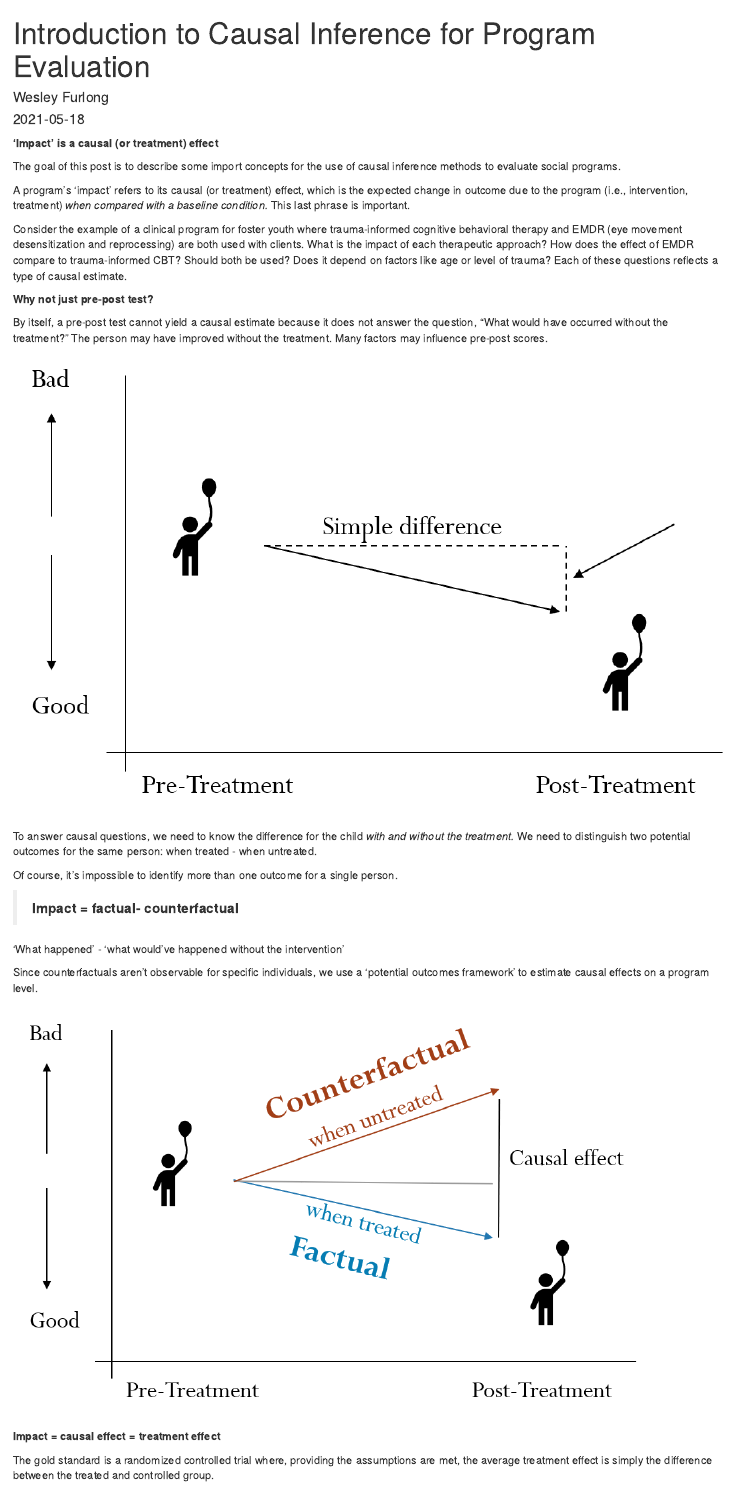
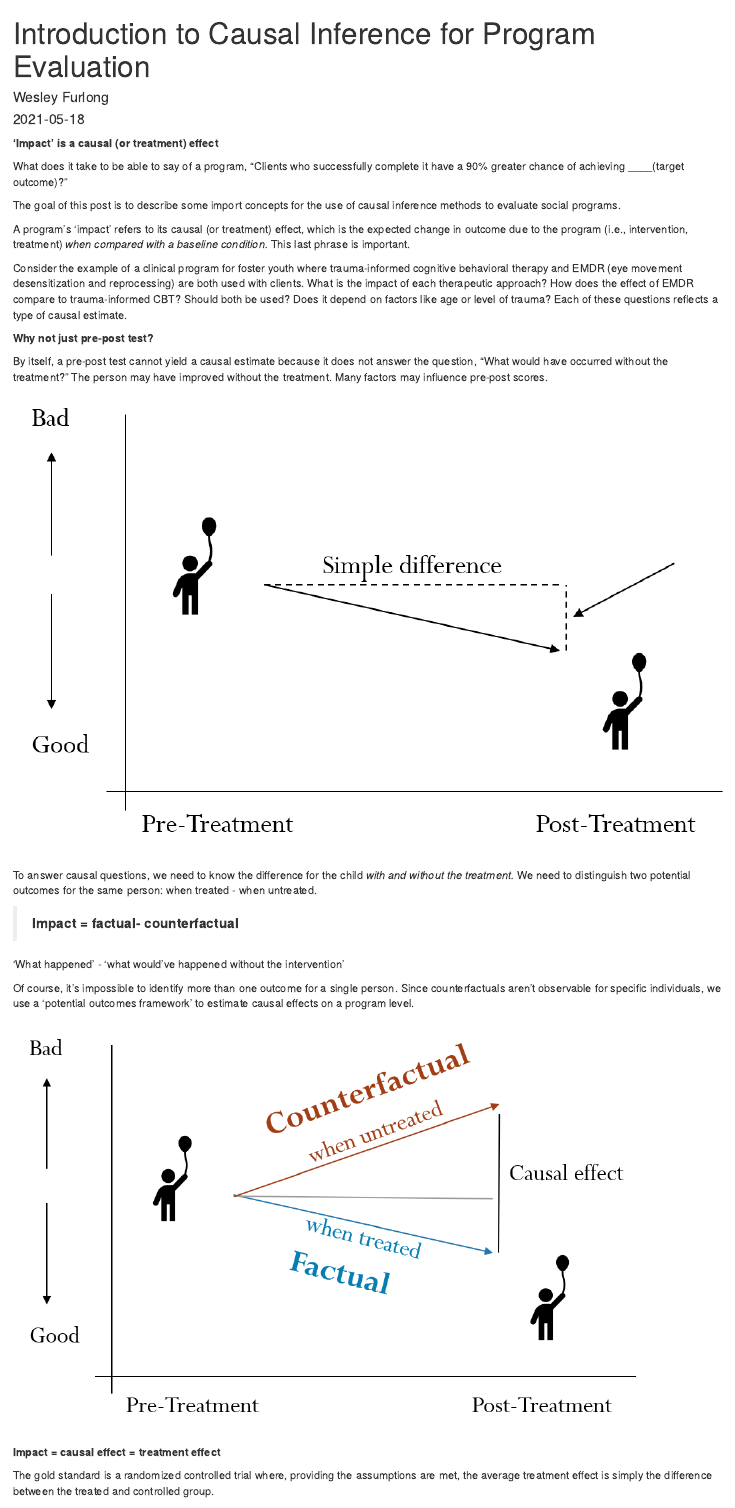
Before and after one commit to jwesleyfurlong/Tutorials, an R Markdown document (content/post/2021-05-18-introduction-to-causal-inference-for-program-evaluation/index.en.Rmarkdown): the page in a window 1100 px wide, from its top. Rendered offline with R 4.5, knitr and Pandoc, with nearby package versions; the code is not run, so its results and figures are left out.

Commit message:
commit 5/18 29

```diff
--- a/content/post/2021-05-18-introduction-to-causal-inference-for-program-evaluation/index.en.Rmarkdown
+++ b/content/post/2021-05-18-introduction-to-causal-inference-for-program-evaluation/index.en.Rmarkdown
@@ -19,6 +19,8 @@ projects: []
 
 **'Impact' is a causal (or treatment) effect**
 
+What does it take to be able to say of a program, "Clients who successfully complete it have a 90% greater chance of achieving \_\_\_\_(target outcome)?"
+
 The goal of this post is to describe some import concepts for the use of causal inference methods to evaluate social programs.
 
 A program's 'impact' refers to its causal (or treatment) effect, which is the expected change in outcome due to the program (i.e., intervention, treatment) *when compared with a baseline condition.* This last phrase is important.
@@ -33,13 +35,11 @@ By itself, a pre-post test cannot yield a causal estimate because it does not an
 
 To answer causal questions, we need to know the difference for the child *with and without the treatment.* We need to distinguish two potential outcomes for the same person: when treated - when untreated.
 
-Of course, it's impossible to identify more than one outcome for a single person.
-
 > **Impact = factual- counterfactual**
 
 'What happened' - 'what would've happened without the intervention'
 
-Since counterfactuals aren't observable for specific individuals, we use a 'potential outcomes framework' to estimate causal effects on a program level.
+Of course, it's impossible to identify more than one outcome for a single person. Since counterfactuals aren't observable for specific individuals, we use a 'potential outcomes framework' to estimate causal effects on a program level.
 
 ![](counterfactual.png)
 
```
Also changed, not shown: 1 other file.
